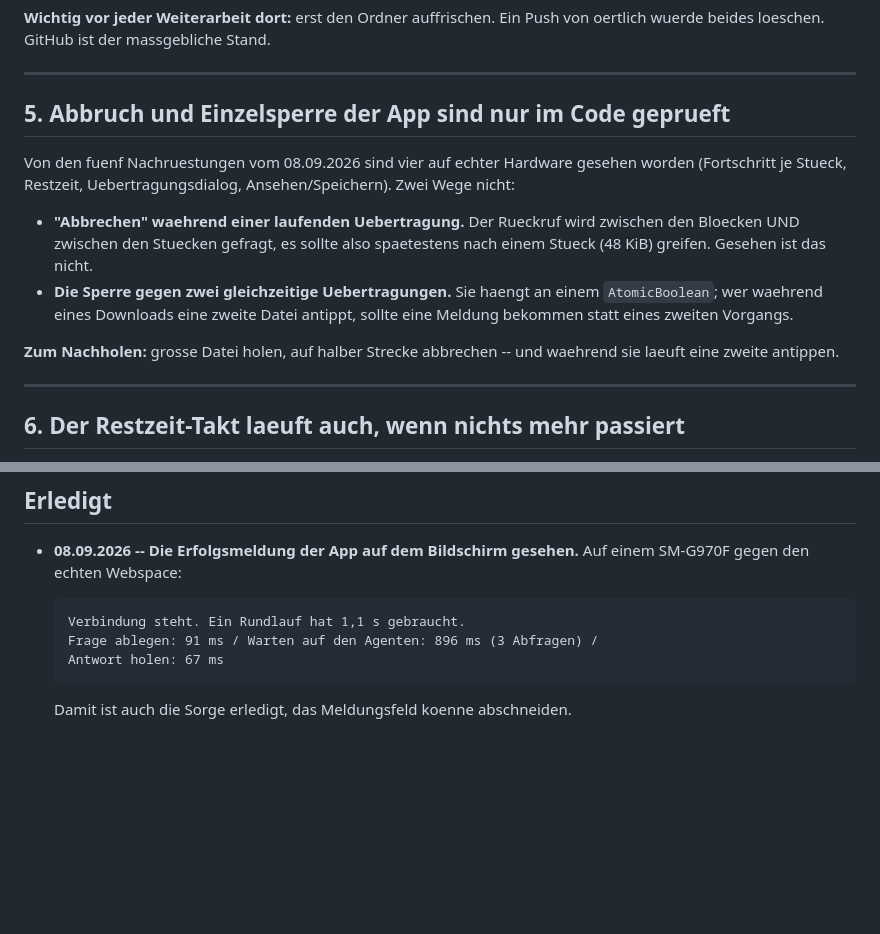
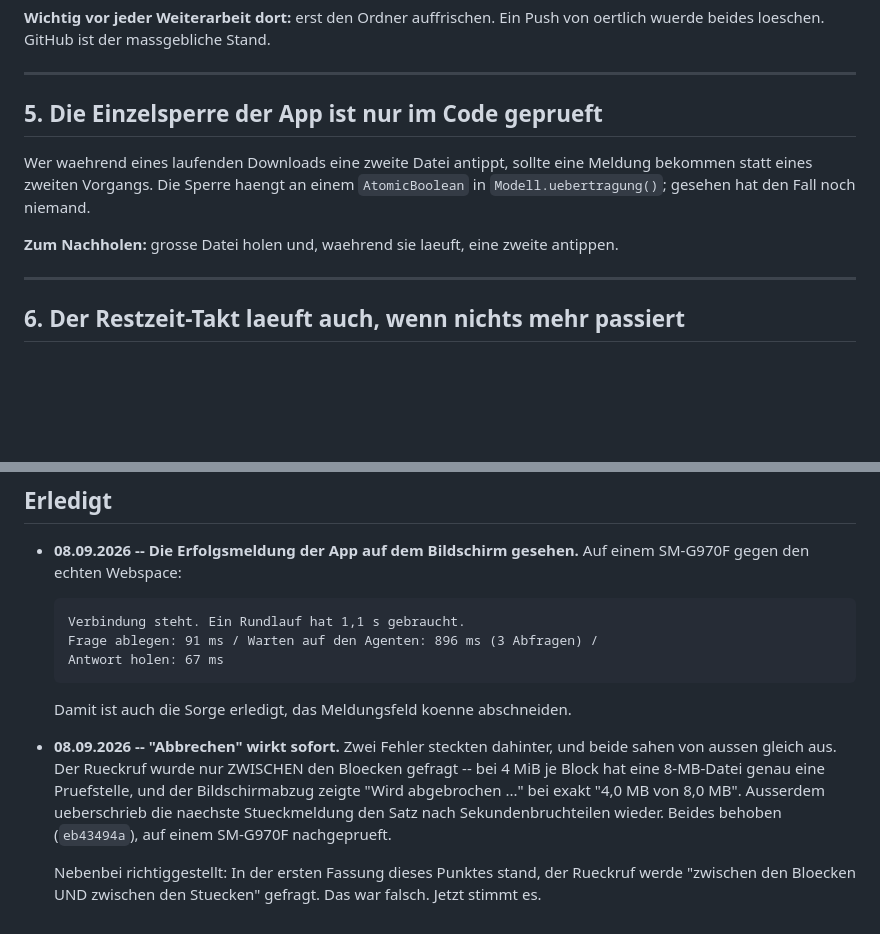
Before and after one commit to Innobytix-IT/Asymmetric-HTTP-Polling-Tunnel, a Markdown page: cloud/OFFEN.md, 2 parts joined by grey strips. Drawn GitHub-style; blank space fills up the shorter version.

Commit message:
OFFEN.md: Abbruch erledigt, Einzelsperre bleibt offen
Der Abbruch ist auf echter Hardware nachgeprueft und wandert
nach unten. Von Punkt 5 bleibt nur die Sperre gegen zwei
gleichzeitige Uebertragungen -- die hat noch niemand gesehen.

Co-Authored-By: Claude Opus 5 <noreply@anthropic.com>

````diff
--- a/cloud/OFFEN.md
+++ b/cloud/OFFEN.md
@@ -80,21 +80,15 @@ Push von oertlich wuerde beides loeschen. GitHub ist der massgebliche Stand.
 
 ---
 
-## 5. Abbruch und Einzelsperre der App sind nur im Code geprueft
+## 5. Die Einzelsperre der App ist nur im Code geprueft
 
-Von den fuenf Nachruestungen vom 08.09.2026 sind vier auf echter Hardware
-gesehen worden (Fortschritt je Stueck, Restzeit, Uebertragungsdialog,
-Ansehen/Speichern). Zwei Wege nicht:
+Wer waehrend eines laufenden Downloads eine zweite Datei antippt, sollte
+eine Meldung bekommen statt eines zweiten Vorgangs. Die Sperre haengt an
+einem `AtomicBoolean` in `Modell.uebertragung()`; gesehen hat den Fall
+noch niemand.
 
-- **"Abbrechen" waehrend einer laufenden Uebertragung.** Der Rueckruf wird
-  zwischen den Bloecken UND zwischen den Stuecken gefragt, es sollte also
-  spaetestens nach einem Stueck (48 KiB) greifen. Gesehen ist das nicht.
-- **Die Sperre gegen zwei gleichzeitige Uebertragungen.** Sie haengt an
-  einem `AtomicBoolean`; wer waehrend eines Downloads eine zweite Datei
-  antippt, sollte eine Meldung bekommen statt eines zweiten Vorgangs.
-
-**Zum Nachholen:** grosse Datei holen, auf halber Strecke abbrechen -- und
-waehrend sie laeuft eine zweite antippen.
+**Zum Nachholen:** grosse Datei holen und, waehrend sie laeuft, eine
+zweite antippen.
 
 ---
 
@@ -125,3 +119,15 @@ hat.
   ```
 
   Damit ist auch die Sorge erledigt, das Meldungsfeld koenne abschneiden.
+
+- **08.09.2026 -- "Abbrechen" wirkt sofort.** Zwei Fehler steckten
+  dahinter, und beide sahen von aussen gleich aus. Der Rueckruf wurde nur
+  ZWISCHEN den Bloecken gefragt -- bei 4 MiB je Block hat eine 8-MB-Datei
+  genau eine Pruefstelle, und der Bildschirmabzug zeigte "Wird
+  abgebrochen ..." bei exakt "4,0 MB von 8,0 MB". Ausserdem ueberschrieb
+  die naechste Stueckmeldung den Satz nach Sekundenbruchteilen wieder.
+  Beides behoben (`eb43494a`), auf einem SM-G970F nachgeprueft.
+
+  Nebenbei richtiggestellt: In der ersten Fassung dieses Punktes stand,
+  der Rueckruf werde "zwischen den Bloecken UND zwischen den Stuecken"
+  gefragt. Das war falsch. Jetzt stimmt es.
````
